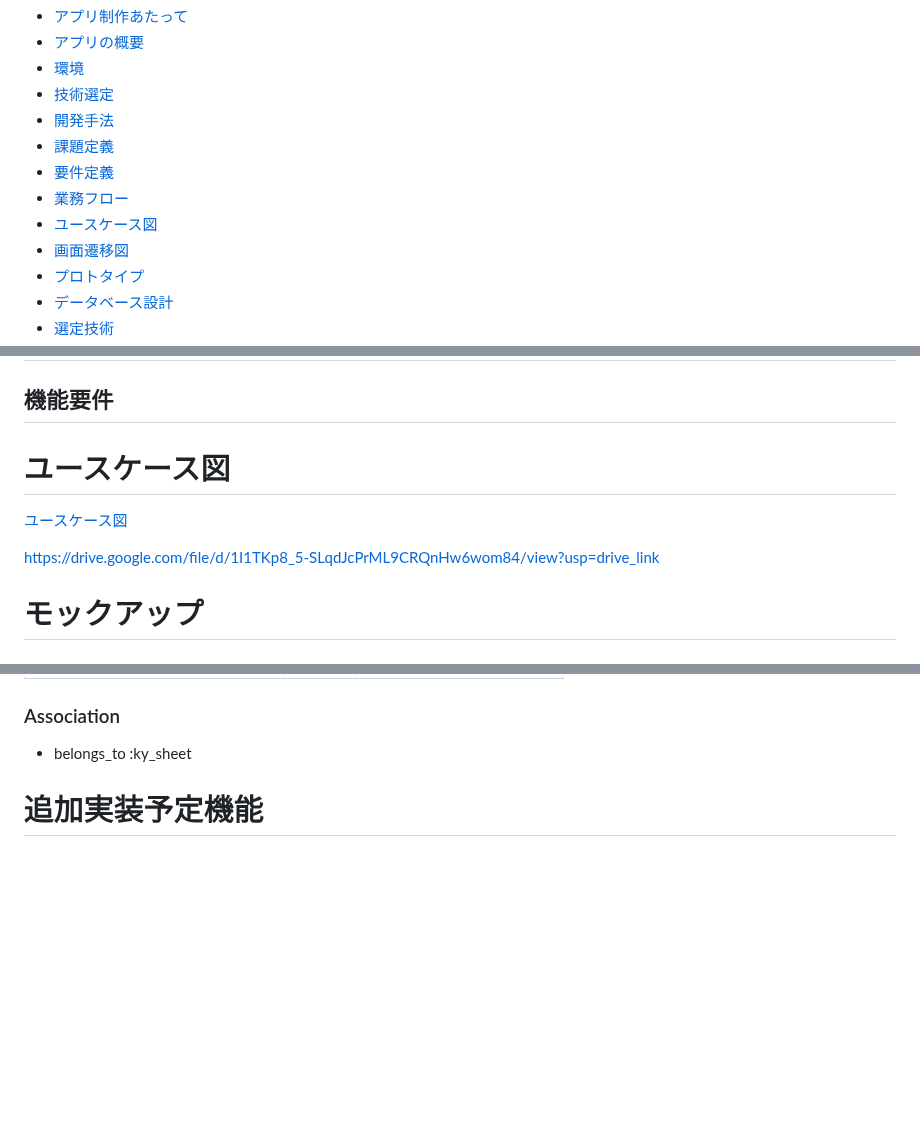
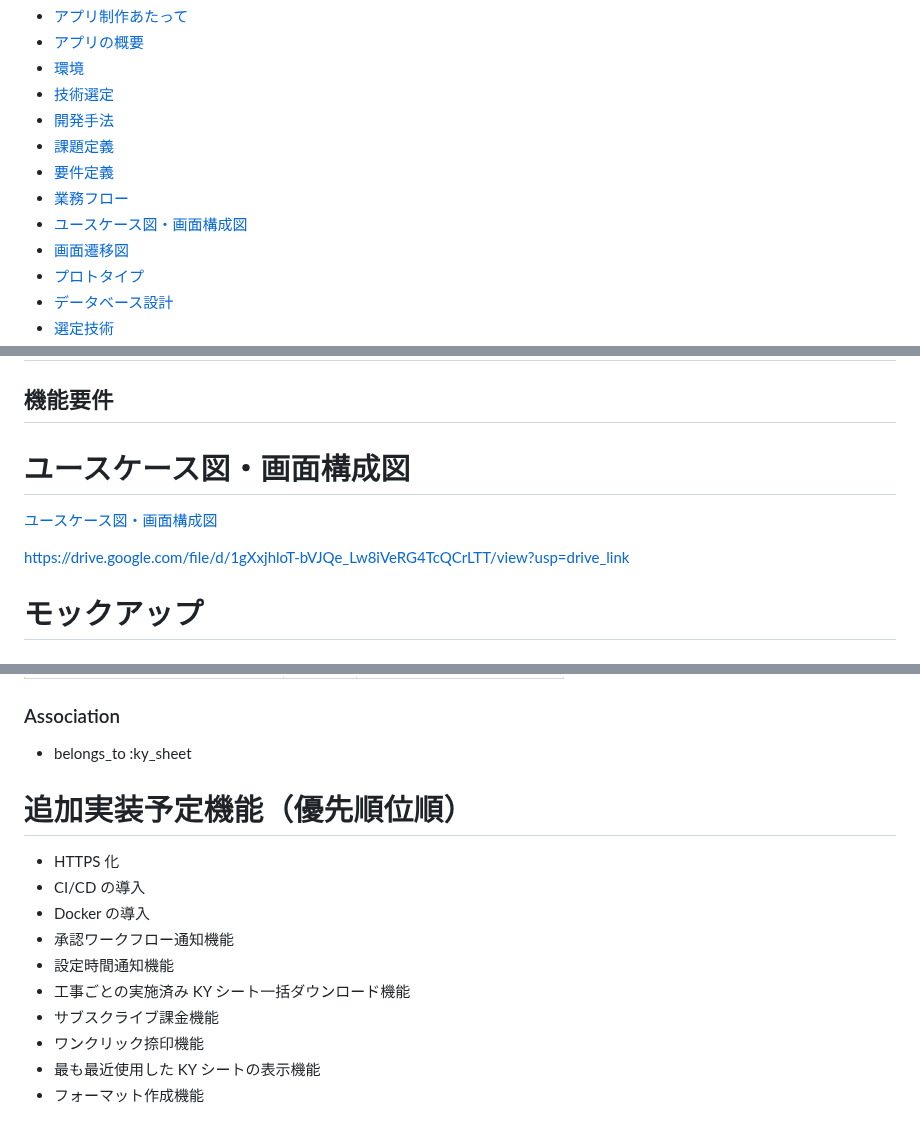
Before and after one commit to nagai-sho/KY_management_app, a Markdown page: README.md, 3 parts joined by grey strips. Rendered like a GitHub page; blank space fills up the shorter version.

Commit message:
READMEの修正（ユースケース、画面構成図）

```diff
--- a/README.md
+++ b/README.md
@@ -22,7 +22,7 @@ https://tech-camp.in/expert
 - [課題定義](#課題定義)
 - [要件定義](#要件定義)
 - [業務フロー](#業務フロー)
-- [ユースケース図](#ユースケース図)
+- [ユースケース図・画面構成図](#ユースケース図・画面構成図)
 - [画面遷移図](#画面遷移図)
 - [プロトタイプ](#プロトタイプ)
 - [データベース設計](#ER図)
@@ -89,11 +89,11 @@ https://tech-camp.in/expert
 
 ## 機能要件
 
-# ユースケース図
+# ユースケース図・画面構成図
 
-[ユースケース図](https://drive.google.com/file/d/1I1TKp8_5-SLqdJcPrML9CRQnHw6wom84/view?usp=drive_link)
+[ユースケース図・画面構成図](https://drive.google.com/file/d/1gXxjhloT-bVJQe_Lw8iVeRG4TcQCrLTT/view?usp=drive_link)
 
-https://drive.google.com/file/d/1I1TKp8_5-SLqdJcPrML9CRQnHw6wom84/view?usp=drive_link
+https://drive.google.com/file/d/1gXxjhloT-bVJQe_Lw8iVeRG4TcQCrLTT/view?usp=drive_link
 
 # モックアップ
 
@@ -308,4 +308,15 @@ https://drive.google.com/file/d/18R9irW3OTEnGK___6-1126s_cm36ltzt/view?usp=drive
 
 - belongs_to :ky_sheet
 
-# 追加実装予定機能
+# 追加実装予定機能（優先順位順）
+
+- HTTPS 化
+- CI/CD の導入
+- Docker の導入
+- 承認ワークフロー通知機能
+- 設定時間通知機能
+- 工事ごとの実施済み KY シート一括ダウンロード機能
+- サブスクライブ課金機能
+- ワンクリック捺印機能
+- 最も最近使用した KY シートの表示機能
+- フォーマット作成機能
```
